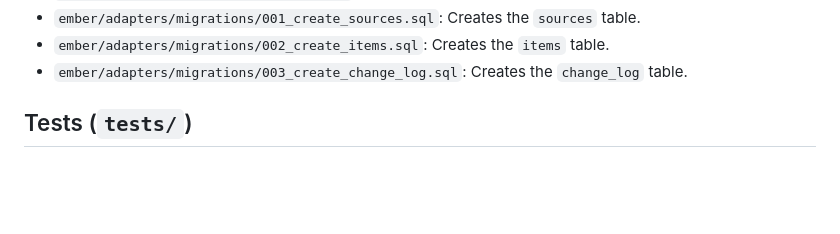
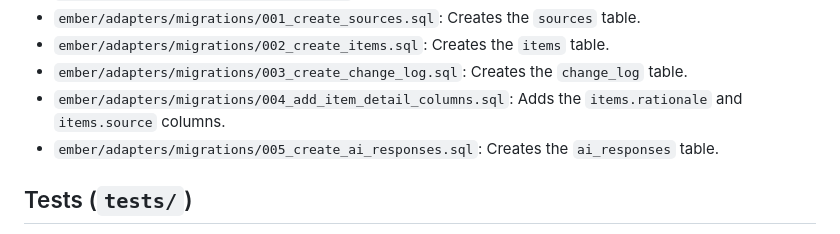
Before and after one commit to mohamed-benoughidene/ember, a Markdown page: PROJECT_MAP.md, the part around the change. GitHub-like rendering; blank space fills up the shorter version.

Commit message:
docs(map): list migrations 004 and 005
The index listed only 001-003, so it lagged the migration folder.

```diff
--- a/PROJECT_MAP.md
+++ b/PROJECT_MAP.md
@@ -82,6 +82,8 @@ Earlier logo and character images, kept for history.
 - `ember/adapters/migrations/001_create_sources.sql`: Creates the `sources` table.
 - `ember/adapters/migrations/002_create_items.sql`: Creates the `items` table.
 - `ember/adapters/migrations/003_create_change_log.sql`: Creates the `change_log` table.
+- `ember/adapters/migrations/004_add_item_detail_columns.sql`: Adds the `items.rationale` and `items.source` columns.
+- `ember/adapters/migrations/005_create_ai_responses.sql`: Creates the `ai_responses` table.
 
 ## Tests (`tests/`)
 - `tests/__init__.py`: Marks the tests folder as a package.
```
